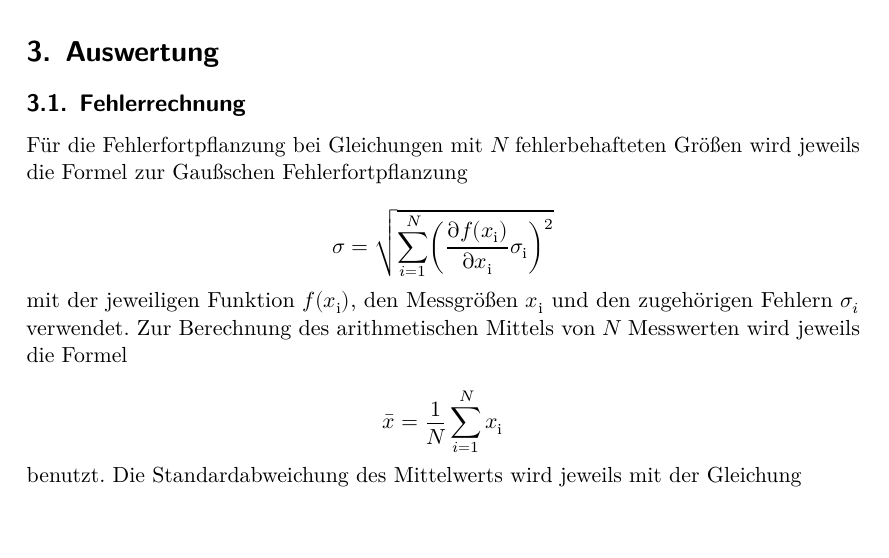
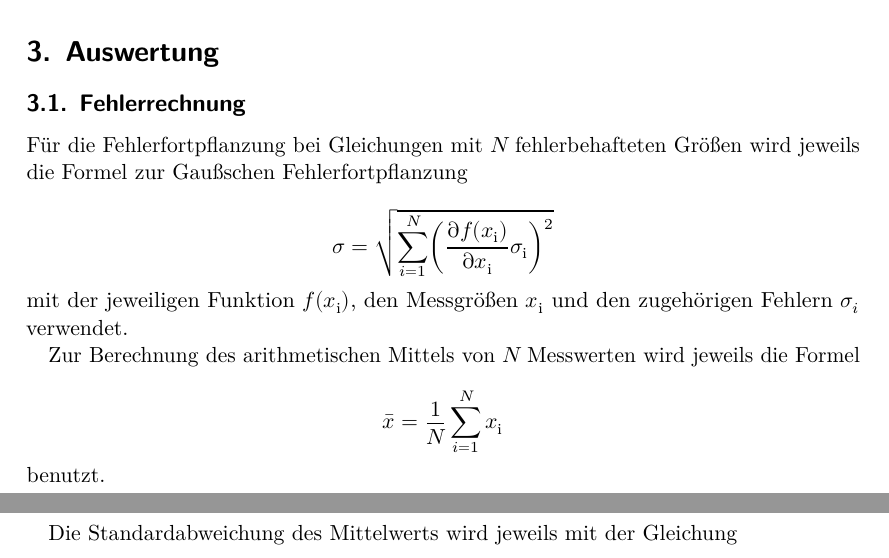
Before and after one commit to JLammering/Master-Praktikum, a LaTeX document (Modulation/main.tex, which reads Modulation/content/auswertung.tex): part of page 14 of 31 before the commit and two parts of pages 14 and 15 of 31 after it, the two joined at a grey line, cut so that both start at the same text. Compiled offline with LuaLaTeX.

Commit message:
kWNKFWEF

```diff
--- a/Modulation/content/auswertung.tex
+++ b/Modulation/content/auswertung.tex
@@ -12,21 +12,22 @@ wird jeweils die Formel zur Gaußschen Fehlerfortpflanzung
 \end{equation*}
 mit der jeweiligen Funktion $f(x_{\g{i}})$, den Messgrößen $x_{\g{i}}$ und den
 zugehörigen Fehlern $\sigma_i$ verwendet.
-Zur Berechnung des arithmetischen Mittels von $N$ Messwerten wird jeweils die
-Formel
+
+Zur Berechnung des arithmetischen Mittels von $N$ Messwerten wird jeweils die Formel
 
 \begin{equation*}
   \bar{x} = \frac{1}{N}\sum_{i=1}^{N}x_{\g{i}}
 \end{equation*}
 benutzt.
+
+\newpage
+
 Die Standardabweichung des Mittelwerts wird jeweils mit der Gleichung
 
 \begin{equation*}
   \bar{\sigma} = \sqrt{\frac{1}{N-1}\sum_{i=1}^{N}(x_{\g{i}} - \bar{x})^2}
 \end{equation*}
 berechnet.
-
-\listoftodos
 
 \subsection{Amplitudenmodulierte Schwingung mit Ringmodulator}
 
```
